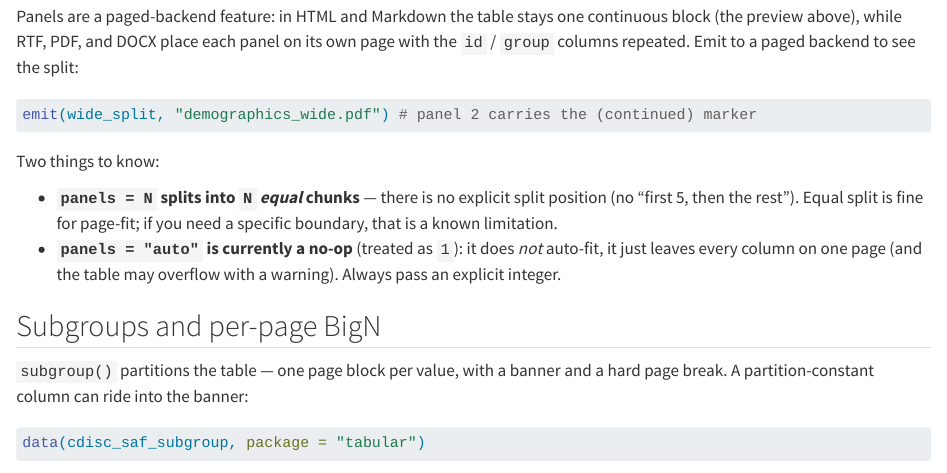
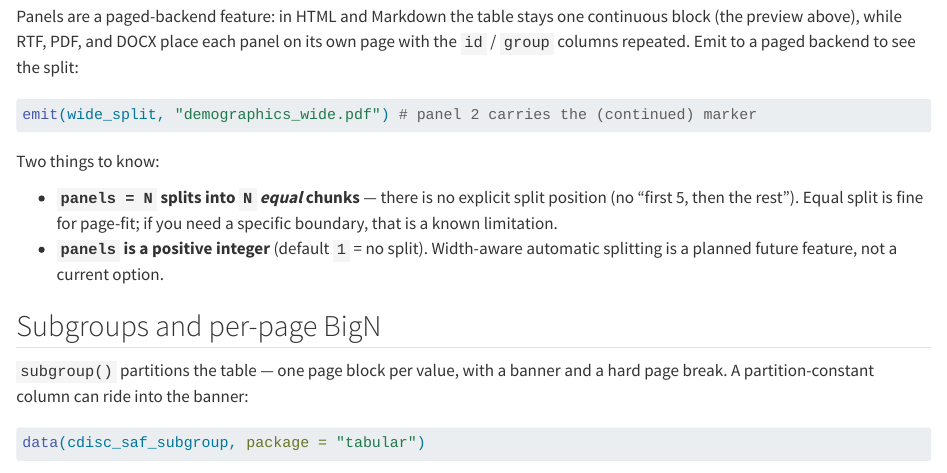
Before and after one commit to vthanik/tabular, a Quarto document (vignettes/articles/structure.qmd): the page in a window 1100 px wide, from 5300 px down. Rendered offline with R 4.5, knitr and Pandoc in place of Quarto, with nearby package versions; some code elsewhere in the file could not run offline.

Commit message:
fix(paginate)!: drop no-op panels='auto'; remove dead style_predicate docs (F6, F7)
F6: panels = "auto" was documented but treated as 1 -- a lying knob.
Remove it so panels is a positive integer only; .check_panels and the
engine drop the "auto" branches, docs and the structure article drop
the no-op note. (Real width-aware auto-split remains a future feature.)
F7: style_predicate / is_style_predicate() were documented but never
existed; delete both dead doc rows from the class + predicate tables and
correct the predicate count. check 0/0/0; pkgdown clean.

```diff
--- a/R/paginate.R
+++ b/R/paginate.R
@@ -357,12 +350,9 @@ paginate <- function(
 # Internal helpers
 # ---------------------------------------------------------------------
 
-# Validate `panels`. Accepts a positive whole number or the literal
-# string "auto". Returns the value coerced to integer or "auto".
+# Validate `panels`. Accepts a positive whole number. Returns it as an
+# integer.
 .check_panels <- function(x, call) {
-  if (is.character(x) && length(x) == 1L && !is.na(x) && x == "auto") {
-    return("auto")
-  }
   if (
     is.numeric(x) &&
       length(x) == 1L &&
--- a/vignettes/articles/structure.qmd
+++ b/vignettes/articles/structure.qmd
@@ -215,9 +215,8 @@ Two things to know:
 - **`panels = N` splits into `N` *equal* chunks** — there is no explicit split
   position (no "first 5, then the rest"). Equal split is fine for page-fit; if
   you need a specific boundary, that is a known limitation.
-- **`panels = "auto"` is currently a no-op** (treated as `1`): it does *not*
-  auto-fit, it just leaves every column on one page (and the table may overflow
-  with a warning). Always pass an explicit integer.
+- **`panels` is a positive integer** (default `1` = no split). Width-aware
+  automatic splitting is a planned future feature, not a current option.
 
 ## Subgroups and per-page BigN
 
```
Also changed, not shown: R/aaa_class.R (+3 -3 lines), R/engine_paginate.R (+0 -3 lines), R/paginate.R (19 more changed lines), 7 other files.
